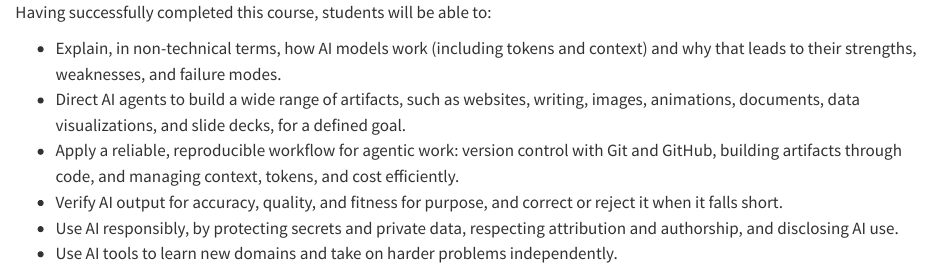
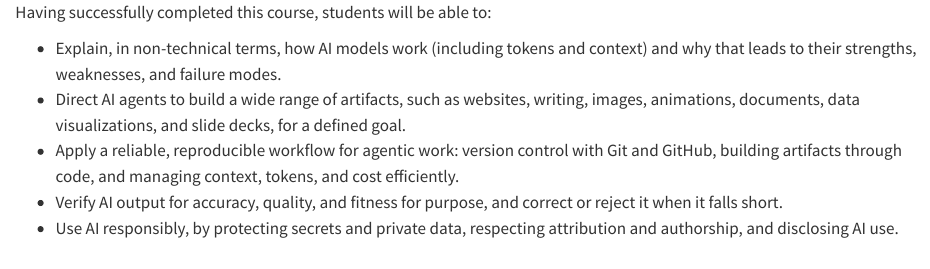
Before and after one commit to bwai-gwu/2027-Fall, a Quarto document (fragments/learning-objectives.qmd): the page in a window 1100 px wide, from its top. Rendered offline with R 4.5, knitr and Pandoc in place of Quarto, with nearby package versions.

Commit message:
remove extra outcome

```diff
--- a/fragments/learning-objectives.qmd
+++ b/fragments/learning-objectives.qmd
@@ -5,4 +5,3 @@
 - Apply a reliable, reproducible workflow for agentic work: version control with Git and GitHub, building artifacts through code, and managing context, tokens, and cost efficiently.
 - Verify AI output for accuracy, quality, and fitness for purpose, and correct or reject it when it falls short.
 - Use AI responsibly, by protecting secrets and private data, respecting attribution and authorship, and disclosing AI use.
-- Use AI tools to learn new domains and take on harder problems independently.
```
